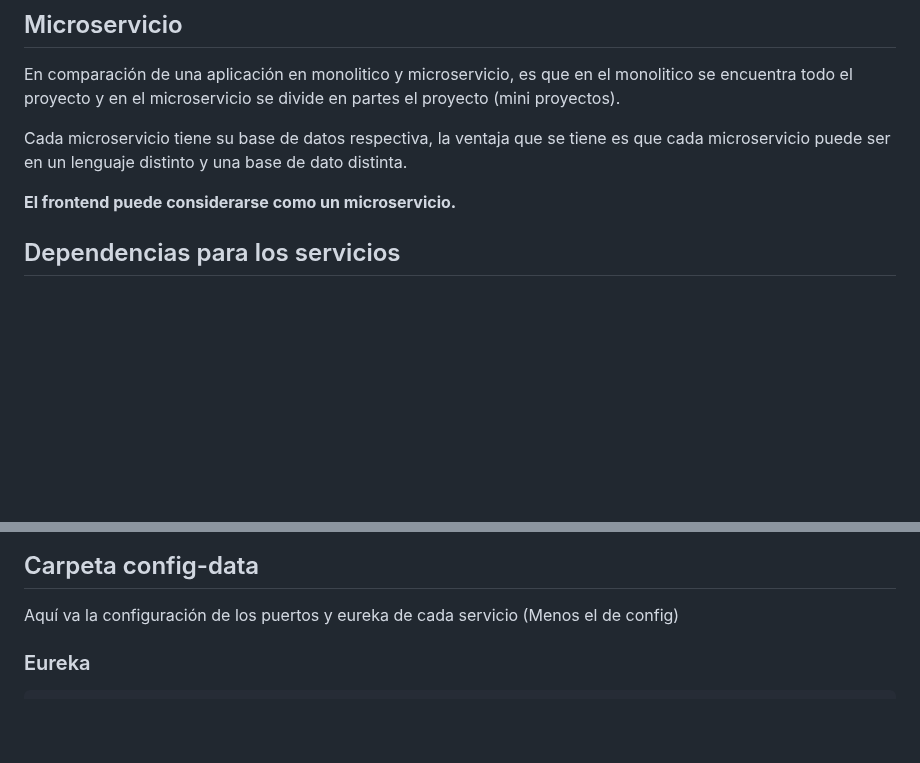
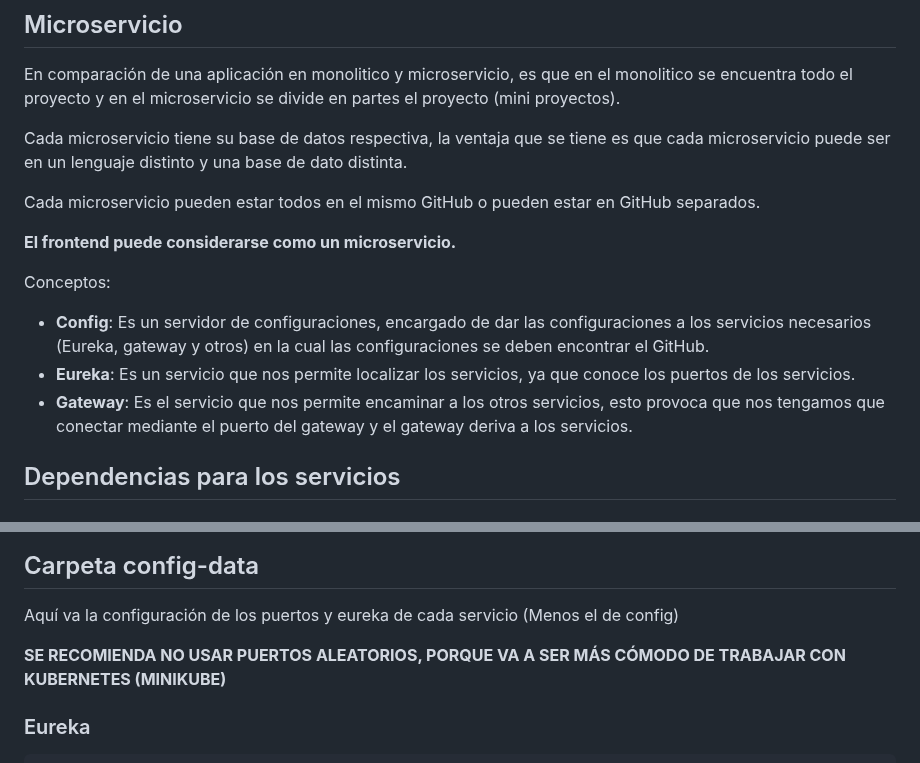
Before and after one commit to SimonSaezCorrea/Mingeso-Tingeso-Ayudantia, a Markdown page: Unidad 2/Ayudantía 2/README.md, 2 parts joined by grey strips. Drawn GitHub-style; blank space fills up the shorter version.

Commit message:
Mini cambios a readme

````diff
--- a/Unidad 2/Ayudantía 2/README.md
+++ b/Unidad 2/Ayudantía 2/README.md
@@ -26,7 +26,14 @@ En comparación de una aplicación en monolitico y microservicio, es que en el m
 
 Cada microservicio tiene su base de datos respectiva, la ventaja que se tiene es que cada microservicio puede ser en un lenguaje distinto y una base de dato distinta.
 
+Cada microservicio pueden estar todos en el mismo GitHub o pueden estar en GitHub separados.
+
 **El frontend puede considerarse como un microservicio.**
+
+Conceptos:
+* **Config**: Es un servidor de configuraciones, encargado de dar las configuraciones a los servicios necesarios (Eureka, gateway y otros) en la cual las configuraciones se deben encontrar el GitHub.
+* **Eureka**: Es un servicio que nos permite localizar los servicios, ya que conoce los puertos de los servicios.
+* **Gateway**: Es el servicio que nos permite encaminar a los otros servicios, esto provoca que nos tengamos que conectar mediante el puerto del gateway y el gateway deriva a los servicios.
 
 ## Dependencias para los servicios <a name="dependencias"></a>
 
@@ -276,6 +283,8 @@ Ahora bien, para poder utilizarlo en tu servicio es de la siguiente forma:
 
 Aquí va la configuración de los puertos y eureka de cada servicio (Menos el de config)
 
+**SE RECOMIENDA NO USAR PUERTOS ALEATORIOS, PORQUE VA A SER MÁS CÓMODO DE TRABAJAR CON KUBERNETES (MINIKUBE)**
+
 ### Eureka <a name="config_eureka"></a>
 
 ```
````
